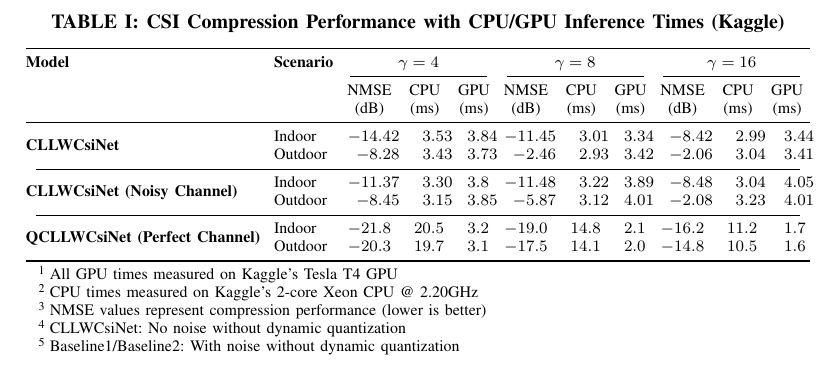
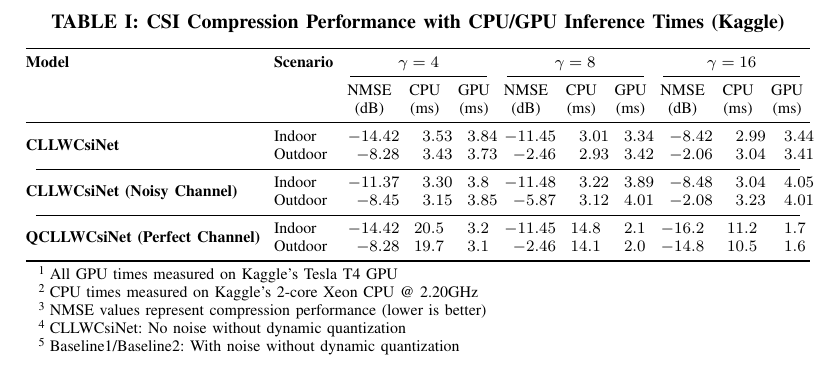
Before and after one commit to FardadAnsari/Paper-revision, a LaTeX paper (CLLWCsiNet_for_different_scenarios.tex): part of the page, cut so that both start at the same text. Compiled offline with pdfLaTeX.

Commit message:
txs auto checkin

```diff
--- a/CLLWCsiNet_for_different_scenarios.tex
+++ b/CLLWCsiNet_for_different_scenarios.tex
@@ -41,8 +41,8 @@
 				& Outdoor & -8.45 & 3.15 & 3.85 & -5.87 & 3.12 & 4.01 & -2.08 & 3.23 & 4.01 \\
 				\cmidrule(lr){1-11}
 				\multirow{2}{*}{\textbf{QCLLWCsiNet (Perfect Channel)}}
-				& Indoor & -21.8 & 20.5 & 3.2 & -19.0 & 14.8 & 2.1 & -16.2 & 11.2 & 1.7 \\
-				& Outdoor & -20.3 & 19.7 & 3.1 & -17.5 & 14.1 & 2.0 & -14.8 & 10.5 & 1.6 \\
+				& Indoor & -14.42 & 20.5 & 3.2 & -11.45 & 14.8 & 2.1 & -16.2 & 11.2 & 1.7 \\
+				& Outdoor & -8.28 & 19.7 & 3.1 & -2.46 & 14.1 & 2.0 & -14.8 & 10.5 & 1.6 \\
 				\bottomrule
 			\end{tabular}
 
```
